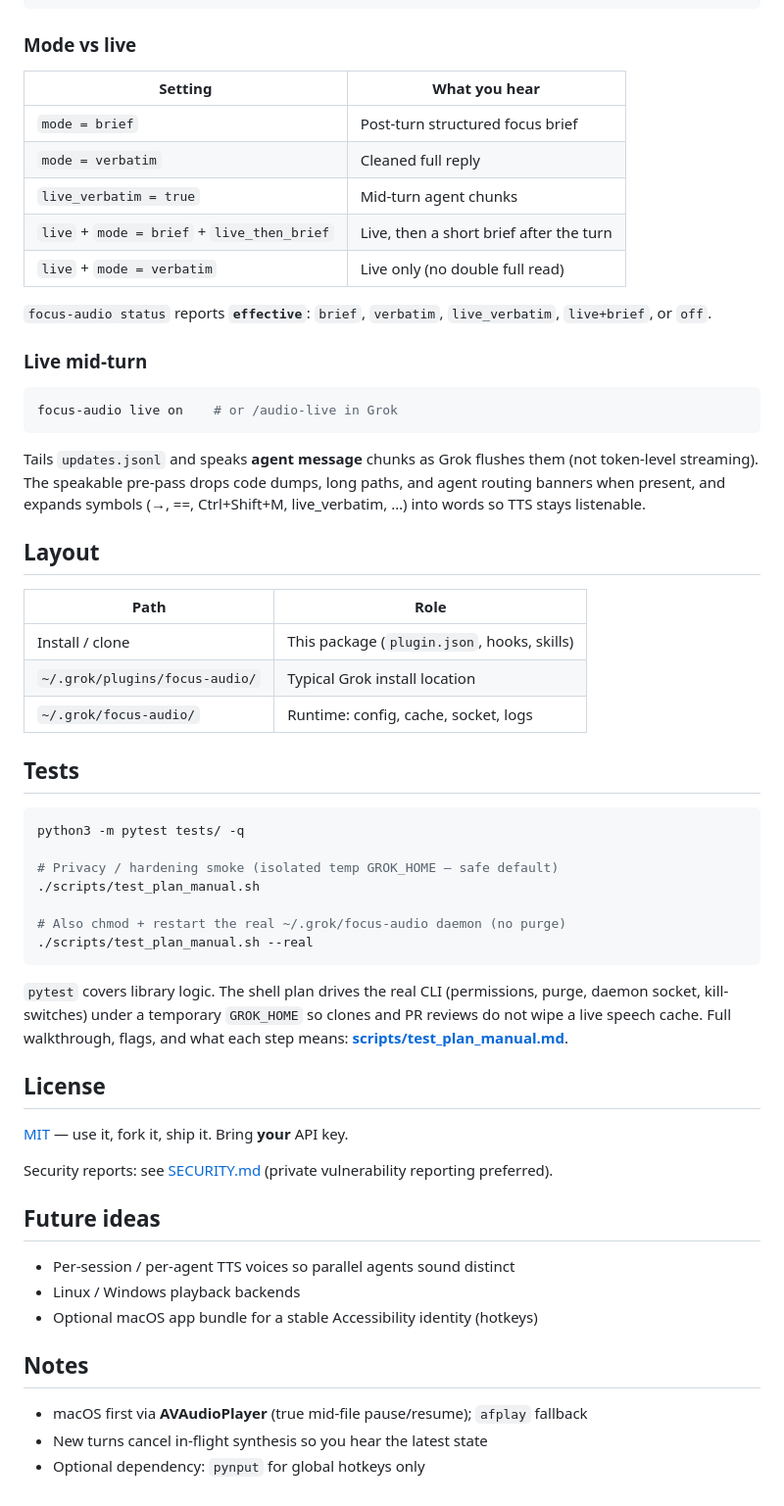
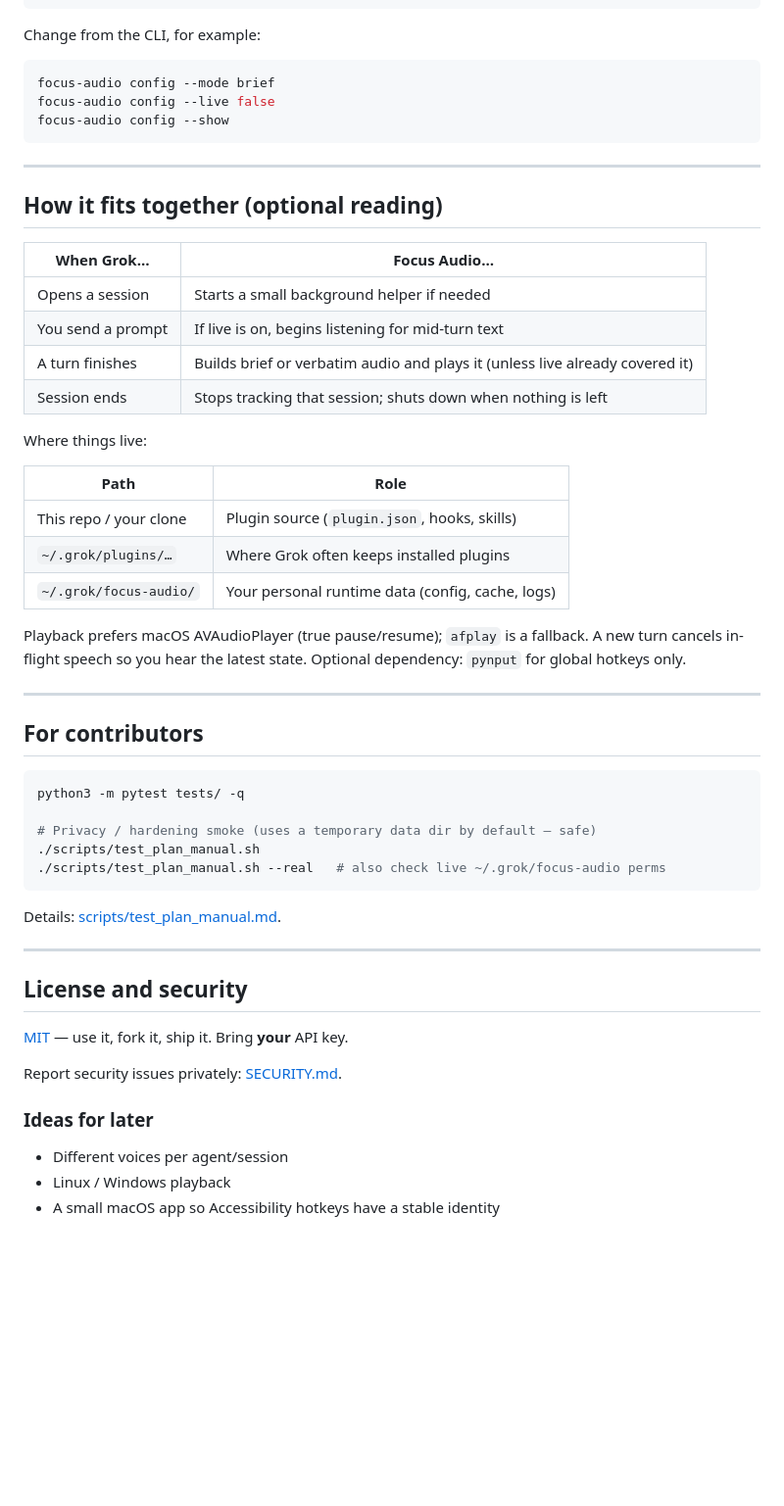
Before and after one commit to vbusnita/focus-audio, a Markdown page: README.md, the part around one of its changes. Shown at 98% size. Drawn GitHub-style; blank space fills up the shorter version.

````diff
--- a/README.md
+++ b/README.md
@@ -246,62 +284,59 @@ live_skip_stop_brief = true
 live_then_brief = true
 ```
 
-### Mode vs live
-
-| Setting | What you hear |
-|---------|----------------|
-| `mode = brief` | Post-turn structured focus brief |
-| `mode = verbatim` | Cleaned full reply |
-| `live_verbatim = true` | Mid-turn agent chunks |
-| `live` + `mode = brief` + `live_then_brief` | Live, then a short brief after the turn |
-| `live` + `mode = verbatim` | Live only (no double full read) |
-
-`focus-audio status` reports **`effective`**: `brief`, `verbatim`, `live_verbatim`, `live+brief`, or `off`.
-
-### Live mid-turn
+Change from the CLI, for example:
 
 ```bash
-focus-audio live on    # or /audio-live in Grok
+focus-audio config --mode brief
+focus-audio config --live false
+focus-audio config --show
 ```
 
-Tails `updates.jsonl` and speaks **agent message** chunks as Grok flushes them (not token-level streaming). The speakable pre-pass drops code dumps, long paths, and agent routing banners when present, and expands symbols (→, ==, Ctrl+Shift+M, live_verbatim, …) into words so TTS stays listenable.
+---
 
-## Layout
+## How it fits together (optional reading)
+
+| When Grok… | Focus Audio… |
+|------------|----------------|
+| Opens a session | Starts a small background helper if needed |
+| You send a prompt | If live is on, begins listening for mid-turn text |
+| A turn finishes | Builds brief or verbatim audio and plays it (unless live already covered it) |
+| Session ends | Stops tracking that session; shuts down when nothing is left |
+
+Where things live:
 
 | Path | Role |
 |------|------|
-| Install / clone | This package (`plugin.json`, hooks, skills) |
-| `~/.grok/plugins/focus-audio/` | Typical Grok install location |
-| `~/.grok/focus-audio/` | Runtime: config, cache, socket, logs |
+| This repo / your clone | Plugin source (`plugin.json`, hooks, skills) |
+| `~/.grok/plugins/…` | Where Grok often keeps installed plugins |
+| `~/.grok/focus-audio/` | Your personal runtime data (config, cache, logs) |
 
-## Tests
+Playback prefers macOS AVAudioPlayer (true pause/resume); `afplay` is a fallback. A new turn cancels in-flight speech so you hear the latest state. Optional dependency: `pynput` for global hotkeys only.
+
+---
+
+## For contributors
 
 ```bash
 python3 -m pytest tests/ -q
 
-# Privacy / hardening smoke (isolated temp GROK_HOME — safe default)
+# Privacy / hardening smoke (uses a temporary data dir by default — safe)
 ./scripts/test_plan_manual.sh
-
-# Also chmod + restart the real ~/.grok/focus-audio daemon (no purge)
-./scripts/test_plan_manual.sh --real
+./scripts/test_plan_manual.sh --real   # also check live ~/.grok/focus-audio perms
 ```
 
-`pytest` covers library logic. The shell plan drives the real CLI (permissions, purge, daemon socket, kill-switches) under a temporary `GROK_HOME` so clones and PR reviews do not wipe a live speech cache. Full walkthrough, flags, and what each step means: **[scripts/test_plan_manual.md](scripts/test_plan_manual.md)**.
+Details: [scripts/test_plan_manual.md](scripts/test_plan_manual.md).
 
-## License
+---
+
+## License and security
 
 [MIT](LICENSE) — use it, fork it, ship it. Bring **your** API key.
 
-Security reports: see [SECURITY.md](SECURITY.md) (private vulnerability reporting preferred).
+Report security issues privately: [SECURITY.md](SECURITY.md).
 
-## Future ideas
+### Ideas for later
 
-- Per-session / per-agent TTS voices so parallel agents sound distinct
-- Linux / Windows playback backends
-- Optional macOS app bundle for a stable Accessibility identity (hotkeys)
-
-## Notes
-
-- macOS first via **AVAudioPlayer** (true mid-file pause/resume); `afplay` fallback
-- New turns cancel in-flight synthesis so you hear the latest state
-- Optional dependency: `pynput` for global hotkeys only
+- Different voices per agent/session
+- Linux / Windows playback
+- A small macOS app so Accessibility hotkeys have a stable identity
````
Also changed, not shown: other parts of README.md (+180 -142 lines).
